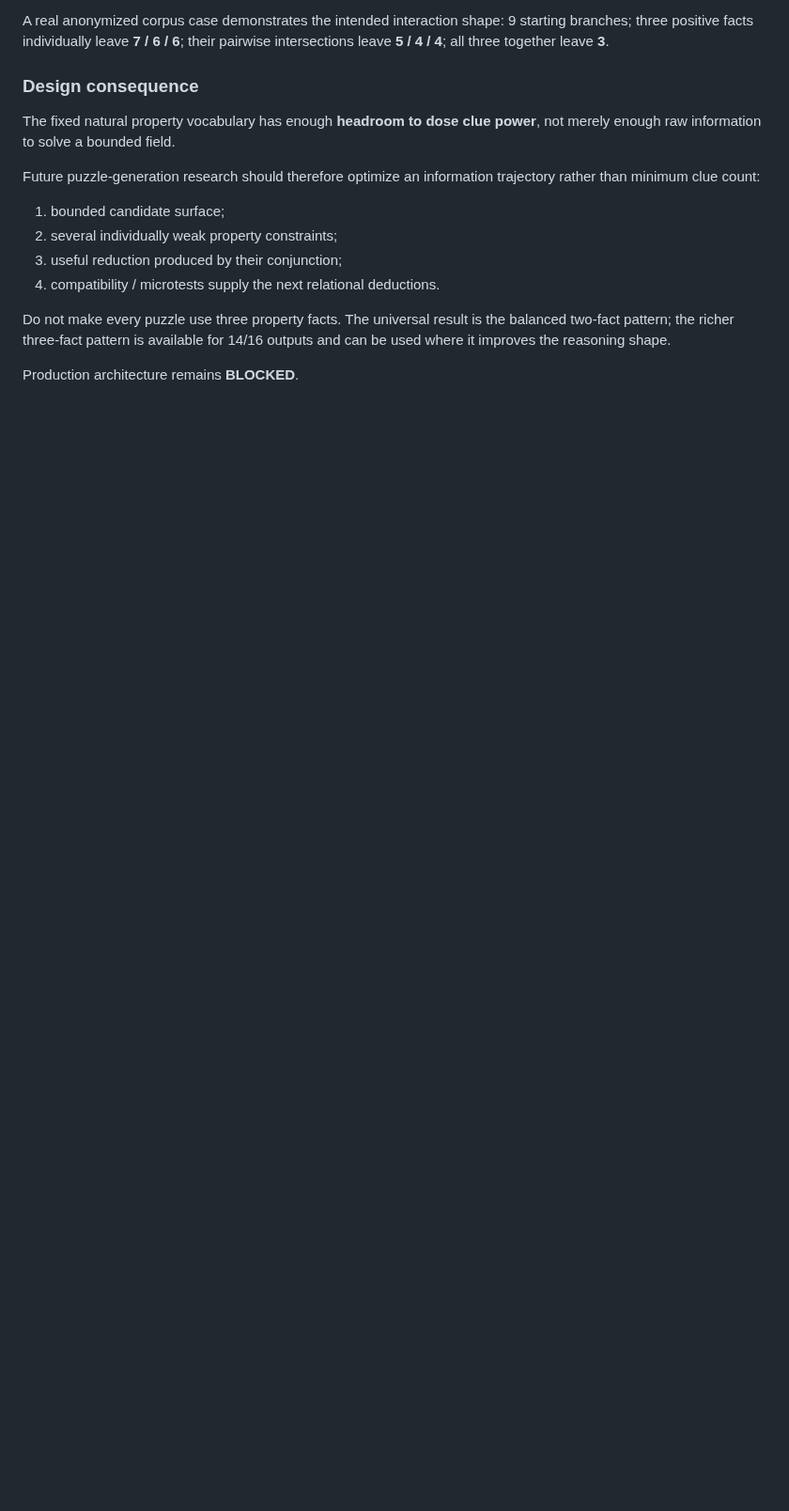
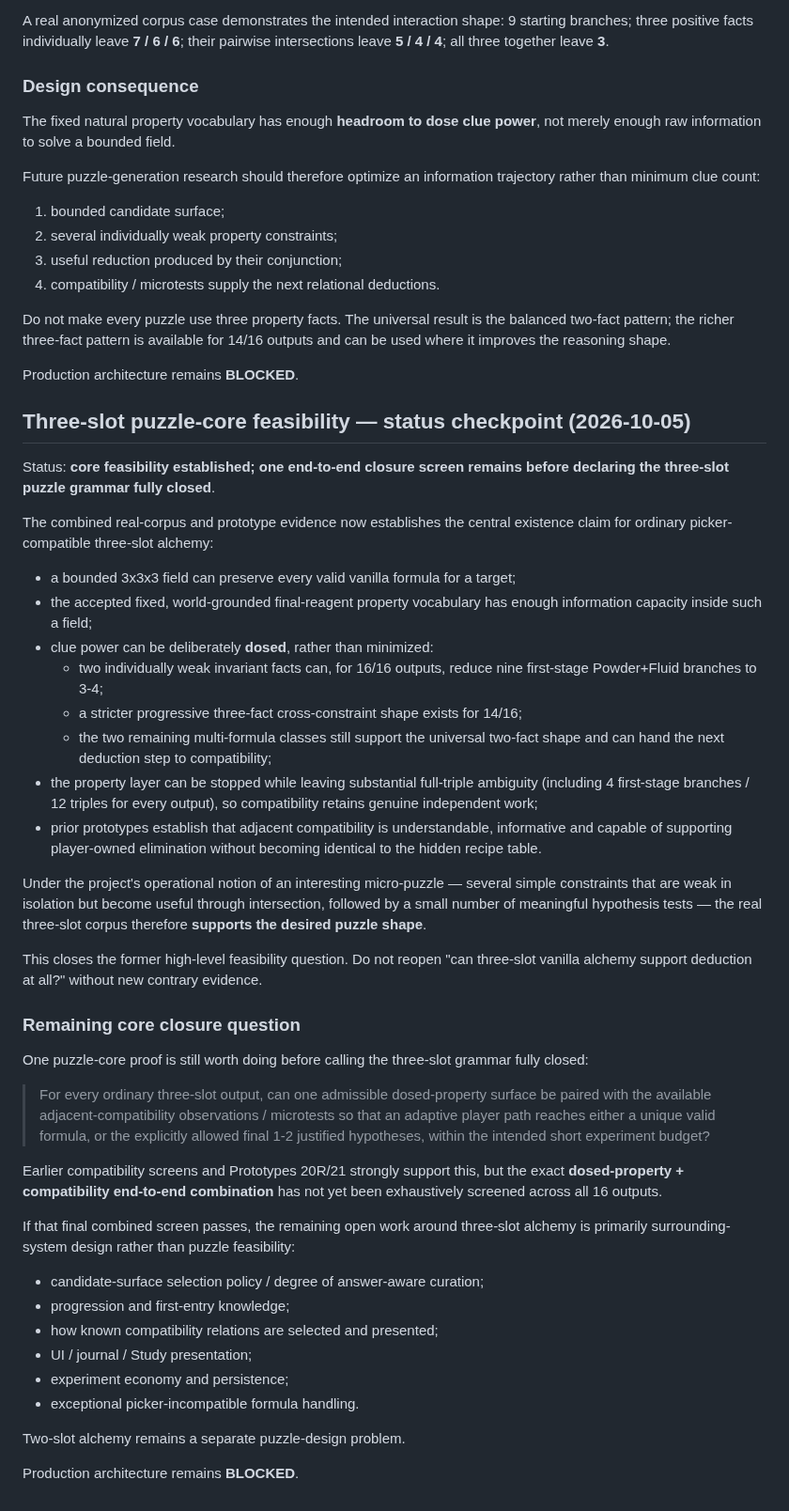
Before and after one commit to NikichMods/AlchemyRiddle, a Markdown page: docs/DESIGN_RESEARCH.md, the part around the change. Shown at 94% size. Rendered like a GitHub page; blank space fills up the shorter version.

Commit message:
Checkpoint three-slot puzzle-core feasibility

```diff
--- a/docs/DESIGN_RESEARCH.md
+++ b/docs/DESIGN_RESEARCH.md
@@ -3013,3 +3013,65 @@ balanced two-fact pattern; the richer three-fact pattern is available for
 14/16 outputs and can be used where it improves the reasoning shape.
 
 Production architecture remains **BLOCKED**.
+
+
+## Three-slot puzzle-core feasibility — status checkpoint (2026-10-05)
+
+Status: **core feasibility established; one end-to-end closure screen remains before declaring the three-slot puzzle grammar fully closed**.
+
+The combined real-corpus and prototype evidence now establishes the central
+existence claim for ordinary picker-compatible three-slot alchemy:
+
+- a bounded 3x3x3 field can preserve every valid vanilla formula for a target;
+- the accepted fixed, world-grounded final-reagent property vocabulary has
+  enough information capacity inside such a field;
+- clue power can be deliberately **dosed**, rather than minimized:
+  - two individually weak invariant facts can, for 16/16 outputs, reduce nine
+    first-stage Powder+Fluid branches to 3-4;
+  - a stricter progressive three-fact cross-constraint shape exists for 14/16;
+  - the two remaining multi-formula classes still support the universal
+    two-fact shape and can hand the next deduction step to compatibility;
+- the property layer can be stopped while leaving substantial full-triple
+  ambiguity (including 4 first-stage branches / 12 triples for every output),
+  so compatibility retains genuine independent work;
+- prior prototypes establish that adjacent compatibility is understandable,
+  informative and capable of supporting player-owned elimination without
+  becoming identical to the hidden recipe table.
+
+Under the project's operational notion of an interesting micro-puzzle —
+several simple constraints that are weak in isolation but become useful through
+intersection, followed by a small number of meaningful hypothesis tests — the
+real three-slot corpus therefore **supports the desired puzzle shape**.
+
+This closes the former high-level feasibility question. Do not reopen
+"can three-slot vanilla alchemy support deduction at all?" without new contrary
+evidence.
+
+### Remaining core closure question
+
+One puzzle-core proof is still worth doing before calling the three-slot grammar
+fully closed:
+
+> For every ordinary three-slot output, can one admissible dosed-property
+> surface be paired with the available adjacent-compatibility observations /
+> microtests so that an adaptive player path reaches either a unique valid
+> formula, or the explicitly allowed final 1-2 justified hypotheses, within the
+> intended short experiment budget?
+
+Earlier compatibility screens and Prototypes 20R/21 strongly support this, but
+the exact **dosed-property + compatibility end-to-end combination** has not yet
+been exhaustively screened across all 16 outputs.
+
+If that final combined screen passes, the remaining open work around
+three-slot alchemy is primarily surrounding-system design rather than puzzle
+feasibility:
+- candidate-surface selection policy / degree of answer-aware curation;
+- progression and first-entry knowledge;
+- how known compatibility relations are selected and presented;
+- UI / journal / Study presentation;
+- experiment economy and persistence;
+- exceptional picker-incompatible formula handling.
+
+Two-slot alchemy remains a separate puzzle-design problem.
+
+Production architecture remains **BLOCKED**.
```
